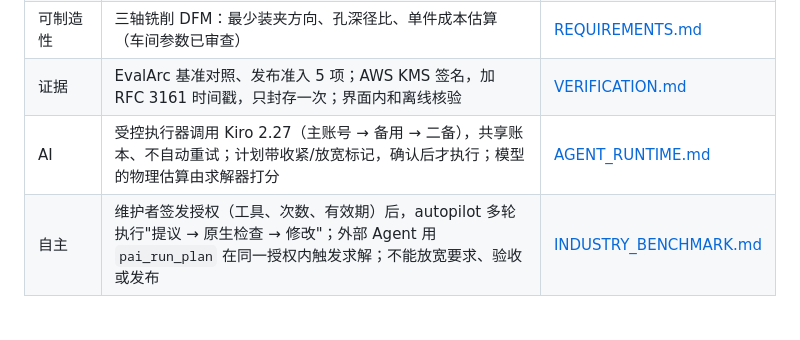
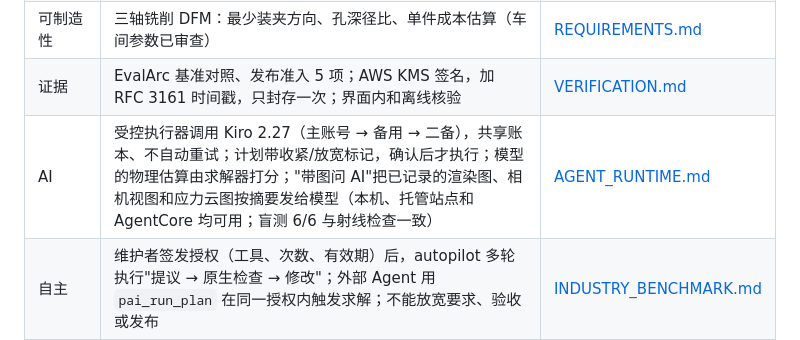
Before and after one commit to noteflowai/pai-design-workbench, a Markdown page: README.md, the part around the change. GitHub-like rendering; blank space fills up the shorter version.

Commit message:
README: visual review in the capability table

```diff
--- a/README.md
+++ b/README.md
@@ -53,7 +53,7 @@ Physical AI 与工业设计的**可核验设计决策**工作台。AI 只提议
 | 产线与场景 | Blender 5.2：工作单元与 6 工位产线，BVH 射线实测通道、围栏、相机覆盖 | [PLANT.md](docs/PLANT.md) |
 | 可制造性 | 三轴铣削 DFM：最少装夹方向、孔深径比、单件成本估算（车间参数已审查） | [REQUIREMENTS.md](docs/REQUIREMENTS.md) |
 | 证据 | EvalArc 基准对照、发布准入 5 项；AWS KMS 签名，加 RFC 3161 时间戳，只封存一次；界面内和离线核验 | [VERIFICATION.md](docs/VERIFICATION.md) |
-| AI | 受控执行器调用 Kiro 2.27（主账号 → 备用 → 二备），共享账本、不自动重试；计划带收紧/放宽标记，确认后才执行；模型的物理估算由求解器打分 | [AGENT_RUNTIME.md](docs/AGENT_RUNTIME.md) |
+| AI | 受控执行器调用 Kiro 2.27（主账号 → 备用 → 二备），共享账本、不自动重试；计划带收紧/放宽标记，确认后才执行；模型的物理估算由求解器打分；"带图问 AI"把已记录的渲染图、相机视图和应力云图按摘要发给模型（本机、托管站点和 AgentCore 均可用；盲测 6/6 与射线检查一致） | [AGENT_RUNTIME.md](docs/AGENT_RUNTIME.md) |
 | 自主 | 维护者签发授权（工具、次数、有效期）后，autopilot 多轮执行"提议 → 原生检查 → 修改"；外部 Agent 用 `pai_run_plan` 在同一授权内触发求解；不能放宽要求、验收或发布 | [INDUSTRY_BENCHMARK.md](docs/INDUSTRY_BENCHMARK.md) |
 | 外部 Agent | AgentForge 会话经治理 MCP 网关使用 11 个工具（读取、提议、求解数据集、授权内执行）；工作台 `integrations/agentforge` 是唯一来源，底座用一个摘要安装 | [integrations/agentforge](integrations/agentforge/README.md) |
 
```
